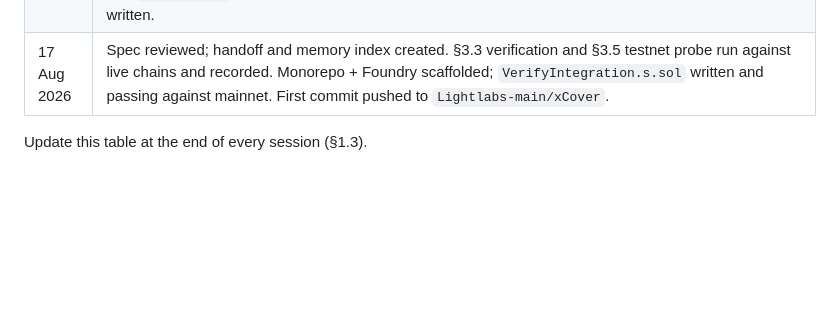
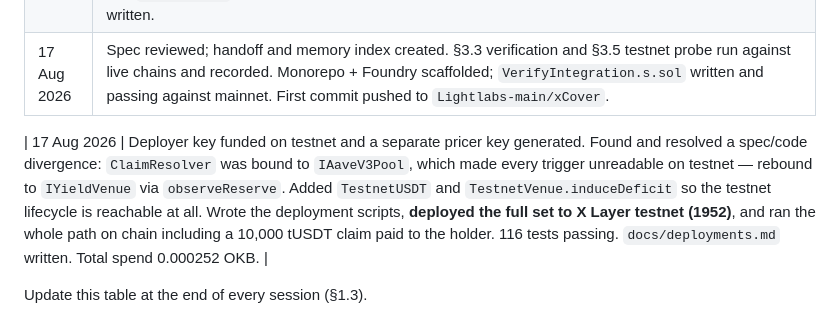
Before and after one commit to Lightlabs-main/xCover, a Markdown page: PROGRESS.md, the part around the change. Rendered like a GitHub page; blank space fills up the shorter version.

Commit message:
record the testnet deployment session in the log

```diff
--- a/PROGRESS.md
+++ b/PROGRESS.md
@@ -130,4 +130,6 @@ the refusal path, the testnet→mainnet sequence.
 | 17 Aug 2026 | Solvency invariant written before `CoverPool` and mutation-checked; `ICoverPool` + `CoverPool` implemented against it. `CoverPolicy` lifecycle built with 22 unit tests, and a second invariant added that drives the pool through the real issuance path. `PricingRegistry` added with signed quotes and recorded refusals; all five §4.7 separation tests written and passing. `IYieldVenue` with `TestnetVenue` and `AaveV3Venue`; the Aave venue passes against forked mainnet with real interest accrual. README written. |
 | 17 Aug 2026 | Spec reviewed; handoff and memory index created. §3.3 verification and §3.5 testnet probe run against live chains and recorded. Monorepo + Foundry scaffolded; `VerifyIntegration.s.sol` written and passing against mainnet. First commit pushed to `Lightlabs-main/xCover`. |
 
+| 17 Aug 2026 | Deployer key funded on testnet and a separate pricer key generated. Found and resolved a spec/code divergence: `ClaimResolver` was bound to `IAaveV3Pool`, which made every trigger unreadable on testnet — rebound to `IYieldVenue` via `observeReserve`. Added `TestnetUSDT` and `TestnetVenue.induceDeficit` so the testnet lifecycle is reachable at all. Wrote the deployment scripts, **deployed the full set to X Layer testnet (1952)**, and ran the whole path on chain including a 10,000 tUSDT claim paid to the holder. 116 tests passing. `docs/deployments.md` written. Total spend 0.000252 OKB. |
+
 Update this table at the end of every session (§1.3).
```
